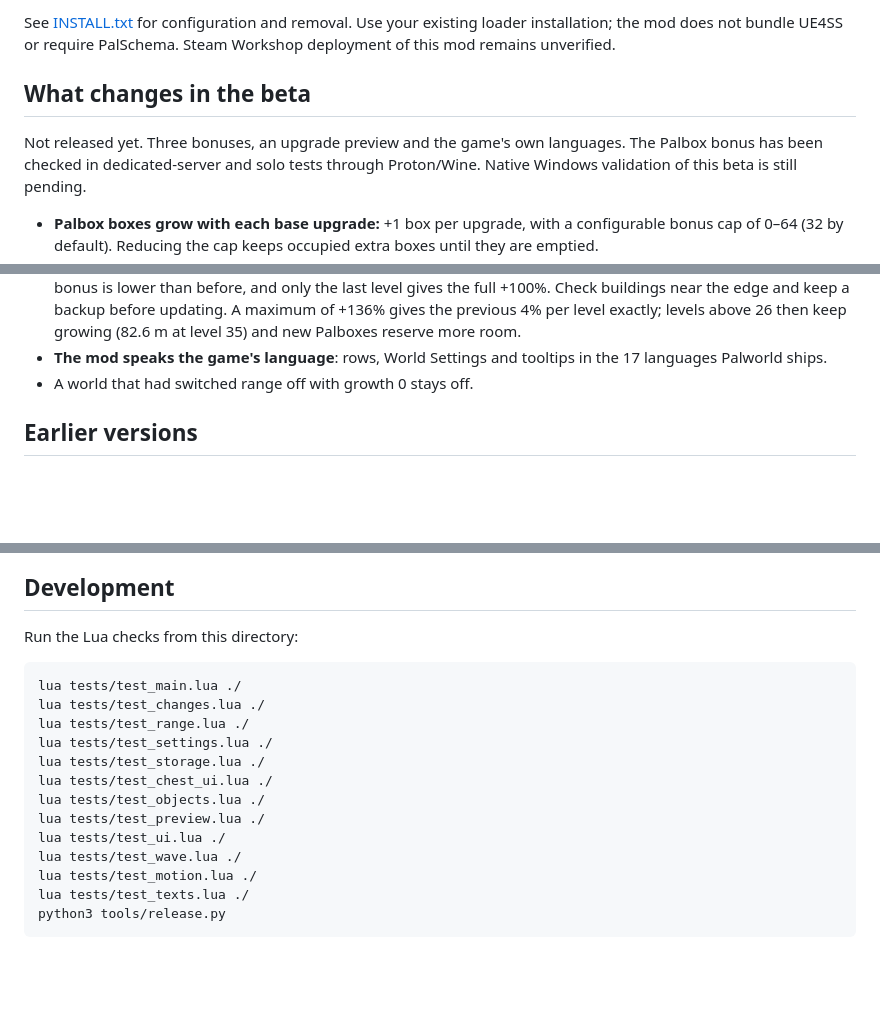
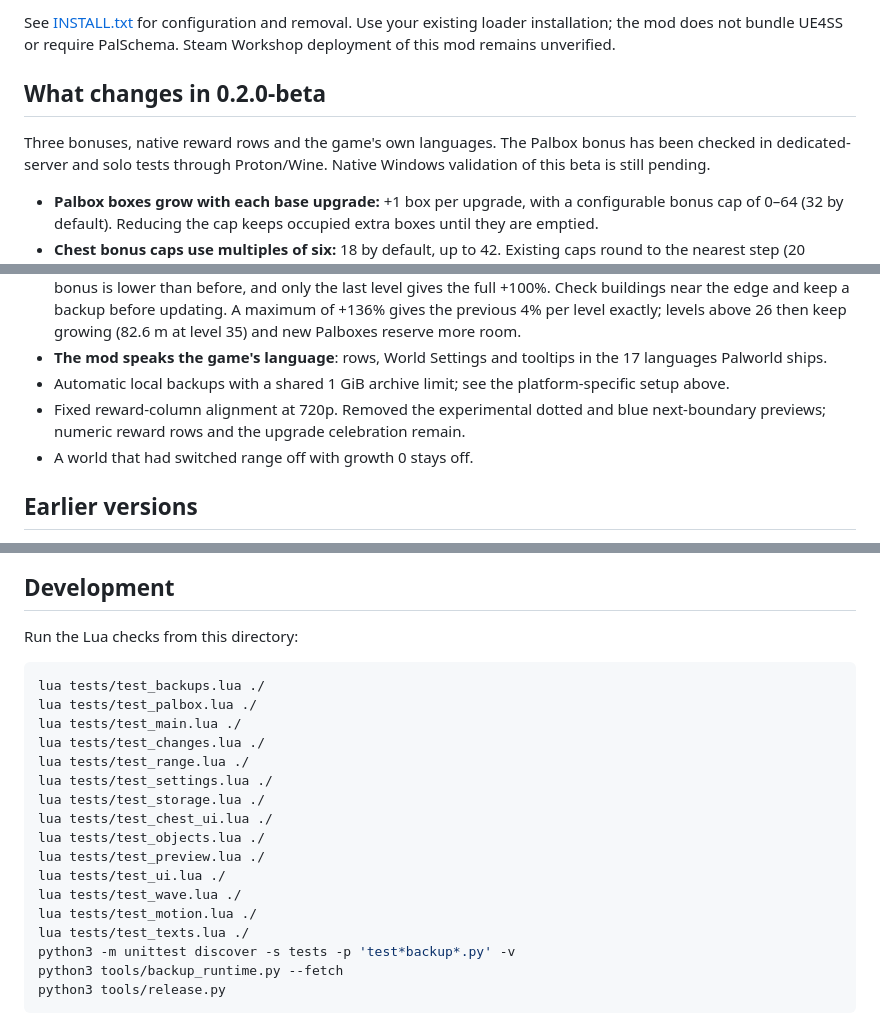
Before and after one commit to PikouGame/Growing-Grounds, a Markdown page: README.md, 3 parts joined by grey strips. Drawn GitHub-style; blank space fills up the shorter version.

Commit message:
Prepare 0.2.0-beta release and update player guides

````diff
--- a/README.md
+++ b/README.md
@@ -85,9 +85,9 @@ See [INSTALL.txt](INSTALL.txt) for configuration and removal.
 Use your existing loader installation; the mod does not bundle UE4SS or require
 PalSchema. Steam Workshop deployment of this mod remains unverified.
 
-## What changes in the beta
+## What changes in 0.2.0-beta
 
-Not released yet. Three bonuses, an upgrade preview and the game's own languages.
+Three bonuses, native reward rows and the game's own languages.
 The Palbox bonus has been checked in dedicated-server and solo tests through
 Proton/Wine. Native Windows validation of this beta is still pending.
 
@@ -114,6 +114,9 @@ Proton/Wine. Native Windows validation of this beta is still pending.
   growing (82.6 m at level 35) and new Palboxes reserve more room.
 - **The mod speaks the game's language**: rows, World Settings and tooltips in
   the 17 languages Palworld ships.
+- Automatic local backups with a shared 1 GiB archive limit; see the platform-specific setup above.
+- Fixed reward-column alignment at 720p. Removed the experimental dotted and
+  blue next-boundary previews; numeric reward rows and the upgrade celebration remain.
 - A world that had switched range off with growth 0 stays off.
 
 ## Earlier versions
@@ -186,6 +189,8 @@ information from logs before sharing them.
 Run the Lua checks from this directory:
 
 ```sh
+lua tests/test_backups.lua ./
+lua tests/test_palbox.lua ./
 lua tests/test_main.lua ./
 lua tests/test_changes.lua ./
 lua tests/test_range.lua ./
@@ -198,6 +203,8 @@ lua tests/test_ui.lua ./
 lua tests/test_wave.lua ./
 lua tests/test_motion.lua ./
 lua tests/test_texts.lua ./
+python3 -m unittest discover -s tests -p 'test*backup*.py' -v
+python3 tools/backup_runtime.py --fetch
 python3 tools/release.py
 ```
 
````
Also changed, not shown: other parts of README.md (+2 -1 lines), publishing/description.md (+30 -15 lines), assets/showcase/growing-grounds-beta-chest.png (added), assets/showcase/growing-grounds-beta-palbox.png (added), 12 other files.
